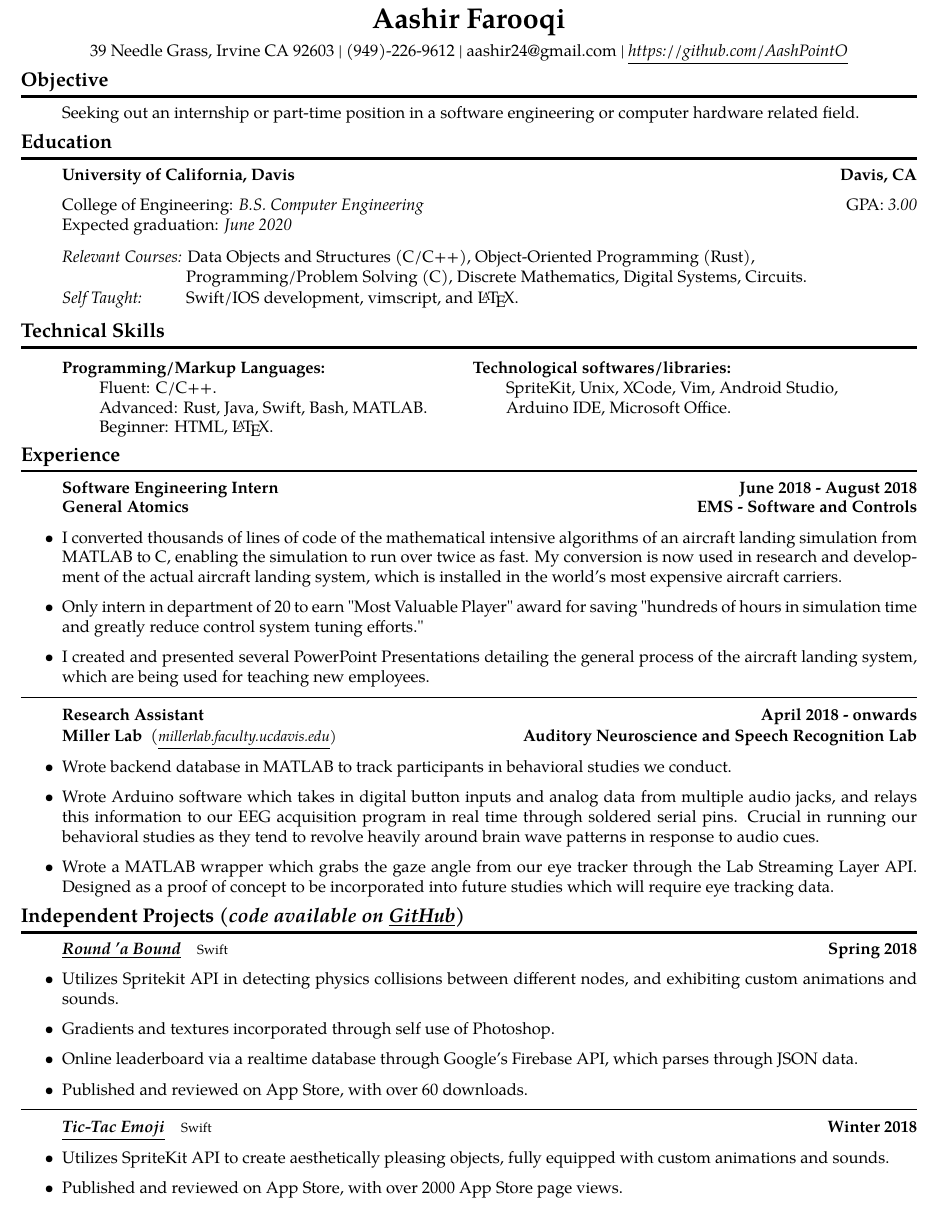
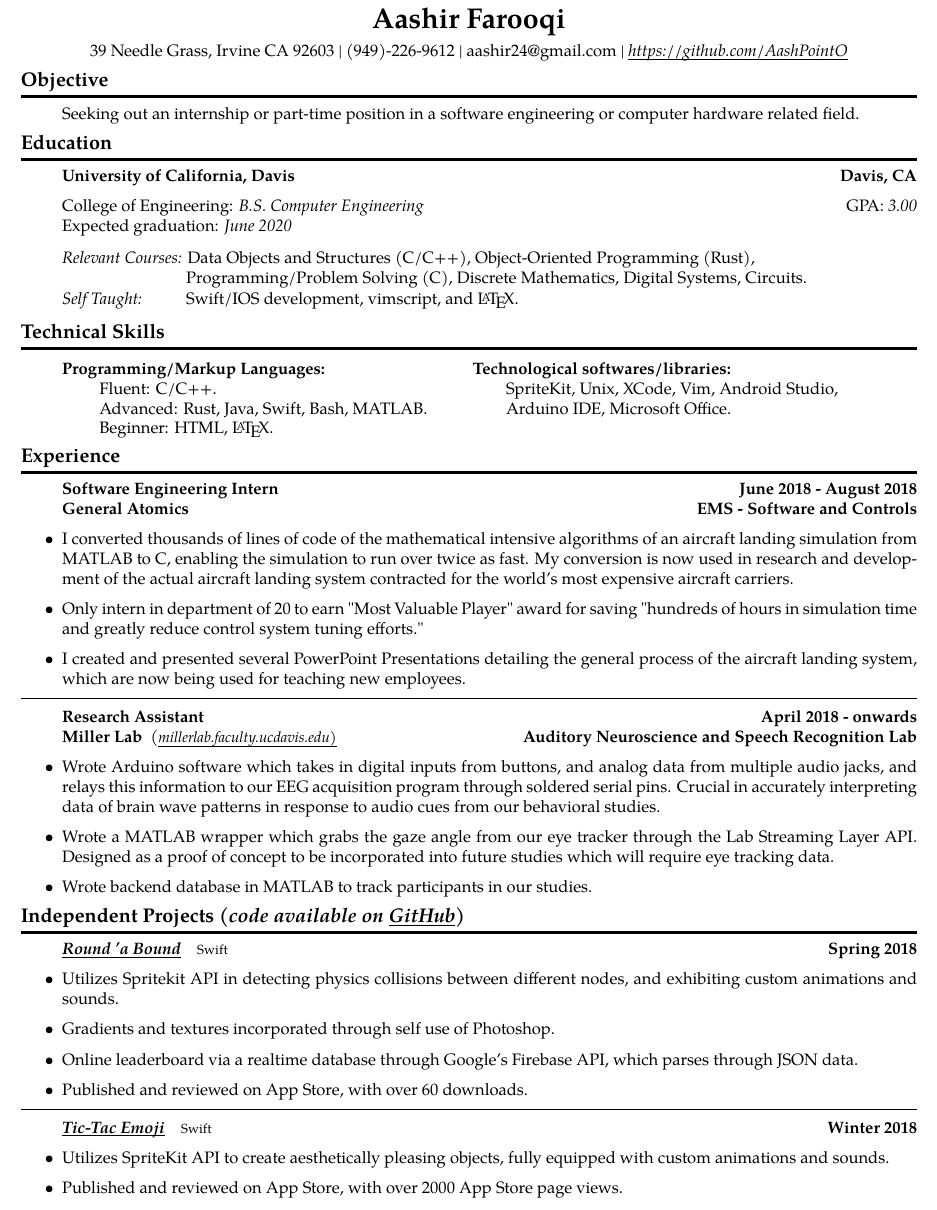
Before and after one commit to AashPointO/Resume, a LaTeX CV (ResumeAash.tex): part of the page, cut so that both start at the same text. Compiled offline with pdfLaTeX.

Commit message:
Small word choice changes

```diff
--- a/ResumeAash.tex
+++ b/ResumeAash.tex
@@ -49,7 +49,7 @@
 39 Needle Grass, Irvine CA 92603 \textbar
 \ (949)-226-9612 \textbar
 \ aashir24@gmail.com \textbar
-\ \href{https://github.com/AashPointO}{\emph{\underline{https://github.com/AashPointO}}}
+\ \href{https://github.com/AashPointO}{\emph{\underline{\smash{https://github.com/AashPointO}}}}
 \\
 \end{center}
 \vspace{-1.5em}
@@ -121,11 +121,11 @@
 			{\textbf{General Atomics}}
 			{\textbf{EMS - Software and Controls}}
 		\item
-			I converted thousands of lines of code of the mathematical intensive algorithms of an aircraft landing simulation from MATLAB to C, enabling the simulation to run over twice as fast. My conversion is now used in research and development of the actual aircraft landing system, which is installed in the world’s most expensive aircraft carriers.
+			I converted thousands of lines of code of the mathematical intensive algorithms of an aircraft landing simulation from MATLAB to C, enabling the simulation to run over twice as fast. My conversion is now used in research and development of the actual aircraft landing system contracted for the world’s most expensive aircraft carriers.
 		\item
 			Only intern in department of 20 to earn "Most Valuable Player" award for saving "hundreds of hours in simulation time and greatly reduce control system tuning efforts."
 		\item
-			I created and presented several PowerPoint Presentations detailing the general process of the aircraft landing system, which are being used for teaching new employees.
+			I created and presented several PowerPoint Presentations detailing the general process of the aircraft landing system, which are now being used for teaching new employees.
 
 
 \end{itemize}
@@ -138,19 +138,19 @@
 			{\textbf{Research Assistant}}
 			{\textbf{April 2018 - onwards}}
 		\header
-		{\textbf{Miller Lab} \ (\href{https://millerlab.faculty.ucdavis.edu}{\small \emph{\underline{millerlab.faculty.ucdavis.edu})} } }
+		{\textbf{Miller Lab} \ (\href{https://millerlab.faculty.ucdavis.edu}{\small \emph{\underline{\smash{millerlab.faculty.ucdavis.edu})}} } }
 			{\textbf{Auditory Neuroscience and Speech Recognition Lab}}
 		\item
-			Wrote backend database in MATLAB to track participants in behavioral studies we conduct.
-		\item
-			Wrote Arduino software which takes in digital button inputs and analog data from multiple audio jacks, and relays this information to our EEG acquisition program in real time through soldered serial pins. Crucial in running our behavioral studies as they tend to revolve heavily around brain wave patterns in response to audio cues.
+			Wrote Arduino software which takes in digital inputs from buttons, and analog data from multiple audio jacks, and relays this information to our EEG acquisition program through soldered serial pins. Crucial in accurately interpreting data of brain wave patterns in response to audio cues from our behavioral studies.
 		\item
 			Wrote a MATLAB wrapper which grabs the gaze angle from our eye tracker through the Lab Streaming Layer API. Designed as a proof of concept to be incorporated into future studies which will require eye tracking data.
+		\item
+			Wrote backend database in MATLAB to track participants in our studies.
 \end{itemize}
 
 \vspace{-1.5em}
 
-\subsection*{Independent Projects (\emph{code available on \emph{\href{https://github.com/aashpointo}{\emph{\underline{GitHub}}}})}}
+\subsection*{Independent Projects (\emph{code available on \emph{\href{https://github.com/aashpointo}{\emph{\underline{\smash{GitHub}}}}})}}
 \sectionbreak
 
 
@@ -159,7 +159,7 @@
 	\item[]
 		\header
 		{
-			\href{https://itunes.apple.com/us/app/round-bound/id1369632746?mt=8}{\emph{\underline{\textbf{Round 'a Bound}}}} \ \ \ \footnotesize Swift
+			\href{https://itunes.apple.com/us/app/round-bound/id1369632746?mt=8}{\emph{\underline{\smash{\textbf{Round 'a Bound}}}}} \ \ \ \footnotesize Swift
 		}
 			{\textbf{Spring 2018}}
 		\item
@@ -178,7 +178,7 @@
 	\item[]
 		\header
 			{
-				\href{https://itunes.apple.com/us/app/tic-tac-emoji/id1346934986?mt=8}{\emph{\underline{\textbf{Tic-Tac Emoji}}}} \ \ \ \footnotesize Swift
+				\href{https://itunes.apple.com/us/app/tic-tac-emoji/id1346934986?mt=8}{\emph{\underline{\smash{\textbf{Tic-Tac Emoji}}}}} \ \ \ \footnotesize Swift
 				}
 				{\textbf{Winter 2018}}
 		\item
```
Also changed, not shown: ResumeAash.pdf.
